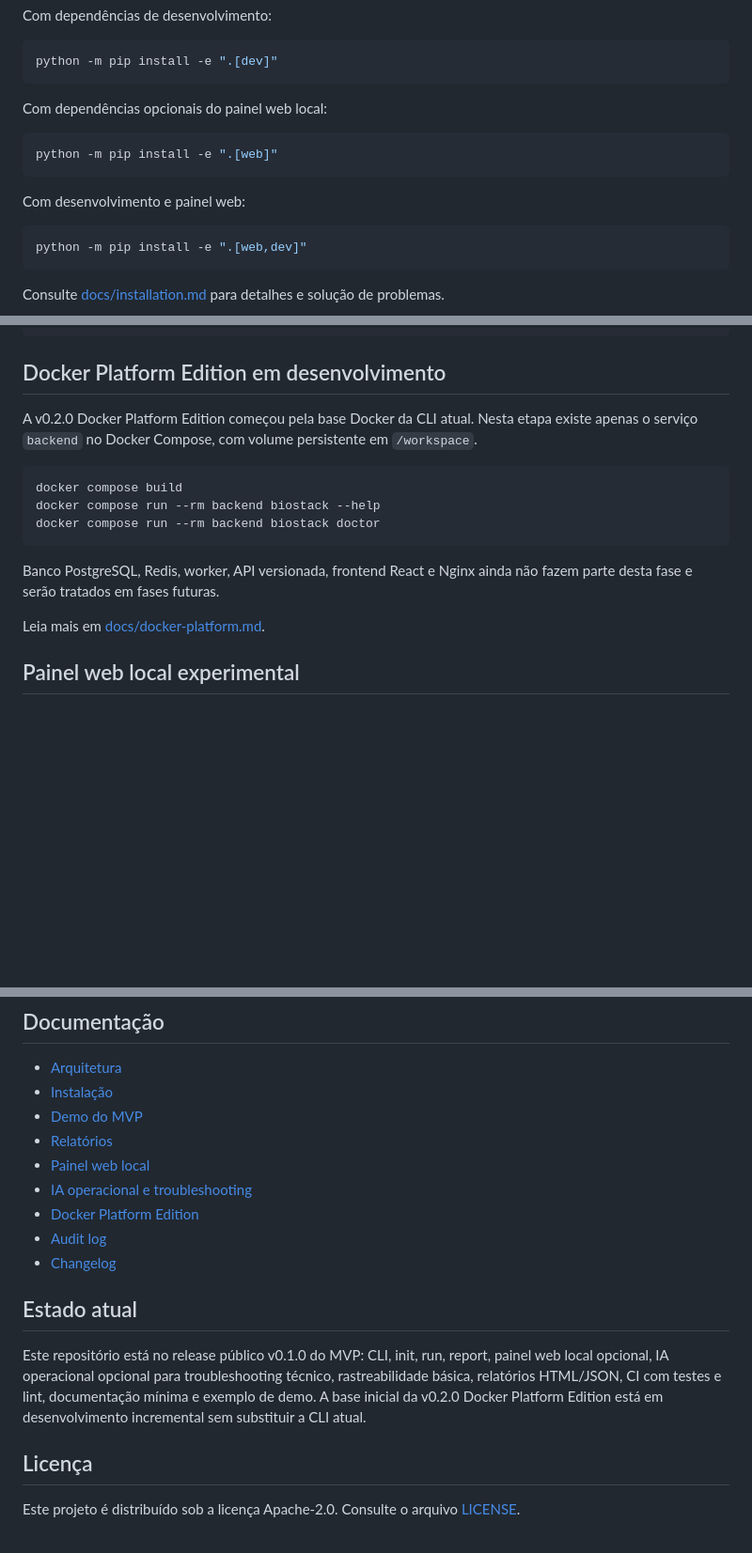
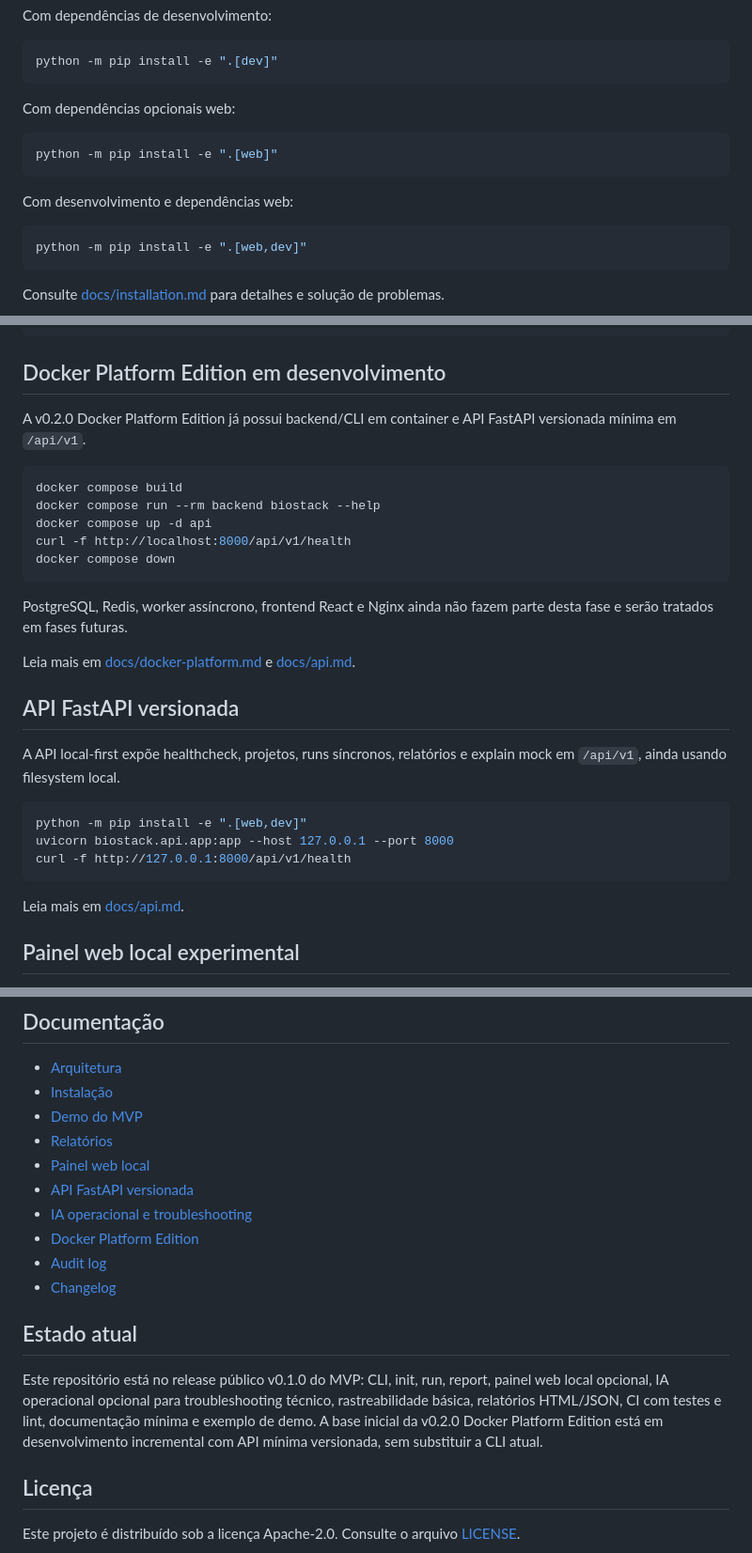
Before and after one commit to Klint-prog/BioStack-Workflows, a Markdown page: README.md, 3 parts joined by grey strips. Shown at 94% size. Rendered like a GitHub page; blank space fills up the shorter version.

Commit message:
docs(phase_10): update README with API

````diff
--- a/README.md
+++ b/README.md
@@ -74,13 +74,13 @@ Com dependências de desenvolvimento:
 python -m pip install -e ".[dev]"
 ```
 
-Com dependências opcionais do painel web local:
+Com dependências opcionais web:
 
 ```bash
 python -m pip install -e ".[web]"
 ```
 
-Com desenvolvimento e painel web:
+Com desenvolvimento e dependências web:
 
 ```bash
 python -m pip install -e ".[web,dev]"
@@ -110,17 +110,31 @@ biostack run --workflow rnaseq-basic --profile docker
 
 ## Docker Platform Edition em desenvolvimento
 
-A v0.2.0 Docker Platform Edition começou pela base Docker da CLI atual. Nesta etapa existe apenas o serviço `backend` no Docker Compose, com volume persistente em `/workspace`.
+A v0.2.0 Docker Platform Edition já possui backend/CLI em container e API FastAPI versionada mínima em `/api/v1`.
 
 ```bash
 docker compose build
 docker compose run --rm backend biostack --help
-docker compose run --rm backend biostack doctor
+docker compose up -d api
+curl -f http://localhost:8000/api/v1/health
+docker compose down
 ```
 
-Banco PostgreSQL, Redis, worker, API versionada, frontend React e Nginx ainda não fazem parte desta fase e serão tratados em fases futuras.
+PostgreSQL, Redis, worker assíncrono, frontend React e Nginx ainda não fazem parte desta fase e serão tratados em fases futuras.
 
-Leia mais em [docs/docker-platform.md](docs/docker-platform.md).
+Leia mais em [docs/docker-platform.md](docs/docker-platform.md) e [docs/api.md](docs/api.md).
+
+## API FastAPI versionada
+
+A API local-first expõe healthcheck, projetos, runs síncronos, relatórios e explain mock em `/api/v1`, ainda usando filesystem local.
+
+```bash
+python -m pip install -e ".[web,dev]"
+uvicorn biostack.api.app:app --host 127.0.0.1 --port 8000
+curl -f http://127.0.0.1:8000/api/v1/health
+```
+
+Leia mais em [docs/api.md](docs/api.md).
 
 ## Painel web local experimental
 
@@ -215,6 +229,7 @@ Para manter o MVP realista, o projeto não deve iniciar com:
 - [Demo do MVP](docs/demo.md)
 - [Relatórios](docs/reports.md)
 - [Painel web local](docs/web-ui.md)
+- [API FastAPI versionada](docs/api.md)
 - [IA operacional e troubleshooting](docs/ai-troubleshooting.md)
 - [Docker Platform Edition](docs/docker-platform.md)
 - [Audit log](docs/audit-log.md)
@@ -222,7 +237,7 @@ Para manter o MVP realista, o projeto não deve iniciar com:
 
 ## Estado atual
 
-Este repositório está no release público v0.1.0 do MVP: CLI, init, run, report, painel web local opcional, IA operacional opcional para troubleshooting técnico, rastreabilidade básica, relatórios HTML/JSON, CI com testes e lint, documentação mínima e exemplo de demo. A base inicial da v0.2.0 Docker Platform Edition está em desenvolvimento incremental sem substituir a CLI atual.
+Este repositório está no release público v0.1.0 do MVP: CLI, init, run, report, painel web local opcional, IA operacional opcional para troubleshooting técnico, rastreabilidade básica, relatórios HTML/JSON, CI com testes e lint, documentação mínima e exemplo de demo. A base inicial da v0.2.0 Docker Platform Edition está em desenvolvimento incremental com API mínima versionada, sem substituir a CLI atual.
 
 ## Licença
 
````
Also changed, not shown: other parts of README.md (+1 -1 lines).
